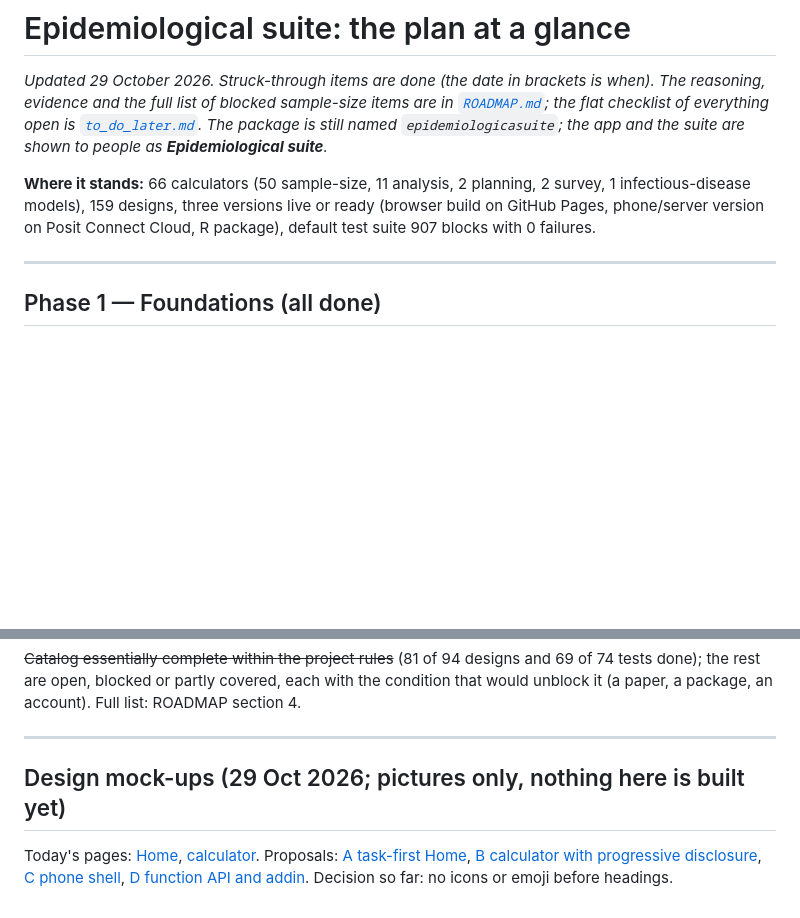
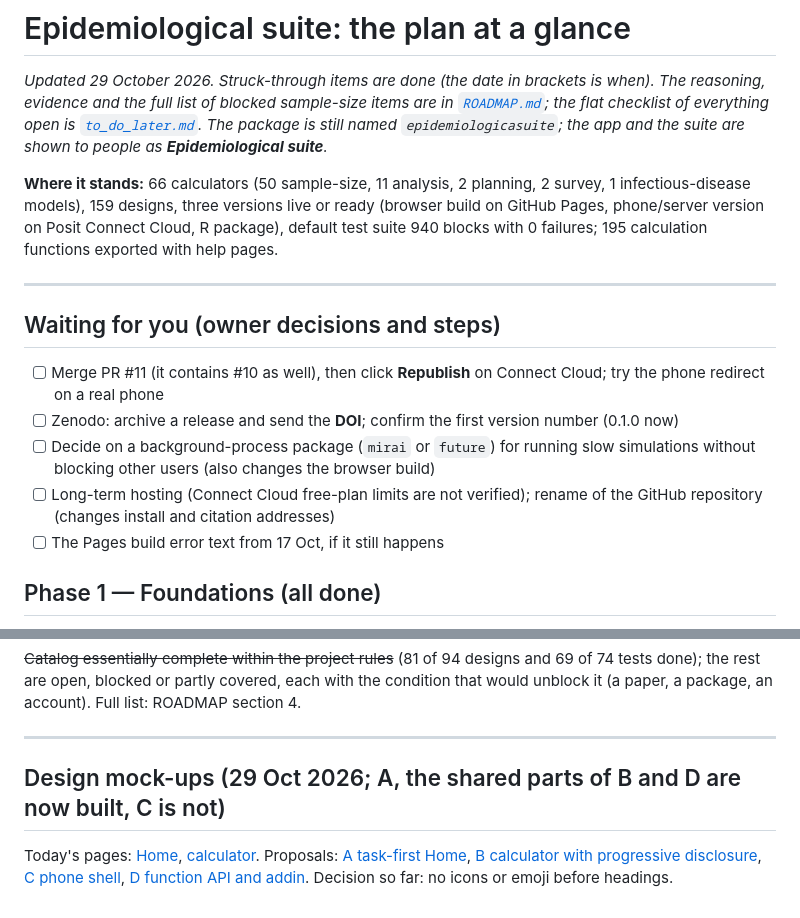
Before and after one commit to SpaRroW410/Epidemiology_suite, a Markdown page: docs/PLAN.md, 2 parts joined by grey strips. GitHub-like rendering; blank space fills up the shorter version.

Commit message:
Plan: owner decisions section, current figures
Co-Authored-By: Claude Sonnet 5.5 <noreply@anthropic.com>
Claude-Session: https://claude.ai/code/session_01FXKHabSwAb69ijYobKHmw8

```diff
--- a/docs/PLAN.md
+++ b/docs/PLAN.md
@@ -7,9 +7,17 @@ list of blocked sample-size items are in [`ROADMAP.md`](ROADMAP.md); the flat ch
 
 **Where it stands:** 66 calculators (50 sample-size, 11 analysis, 2 planning, 2 survey, 1 infectious-disease models), 159 designs,
 three versions live or ready (browser build on GitHub Pages, phone/server version on Posit Connect Cloud, R package), default test
-suite 907 blocks with 0 failures.
+suite 940 blocks with 0 failures; 195 calculation functions exported with help pages.
 
 ---
+
+## Waiting for you (owner decisions and steps)
+
+- [ ] Merge PR #11 (it contains #10 as well), then click **Republish** on Connect Cloud; try the phone redirect on a real phone
+- [ ] Zenodo: archive a release and send the **DOI**; confirm the first version number (0.1.0 now)
+- [ ] Decide on a background-process package (`mirai` or `future`) for running slow simulations without blocking other users (also changes the browser build)
+- [ ] Long-term hosting (Connect Cloud free-plan limits are not verified); rename of the GitHub repository (changes install and citation addresses)
+- [ ] The Pages build error text from 17 Oct, if it still happens
 
 ## Phase 1 — Foundations  (all done)
 
@@ -86,7 +94,7 @@ suite 907 blocks with 0 failures.
 
 ---
 
-## Design mock-ups (29 Oct 2026; pictures only, nothing here is built yet)
+## Design mock-ups (29 Oct 2026; A, the shared parts of B and D are now built, C is not)
 
 Today's pages: [Home](design-mockups/current_home.png), [calculator](design-mockups/current_calculator.png). Proposals:
 [A task-first Home](design-mockups/a_home.png), [B calculator with progressive disclosure](design-mockups/b_calc.png),
```
